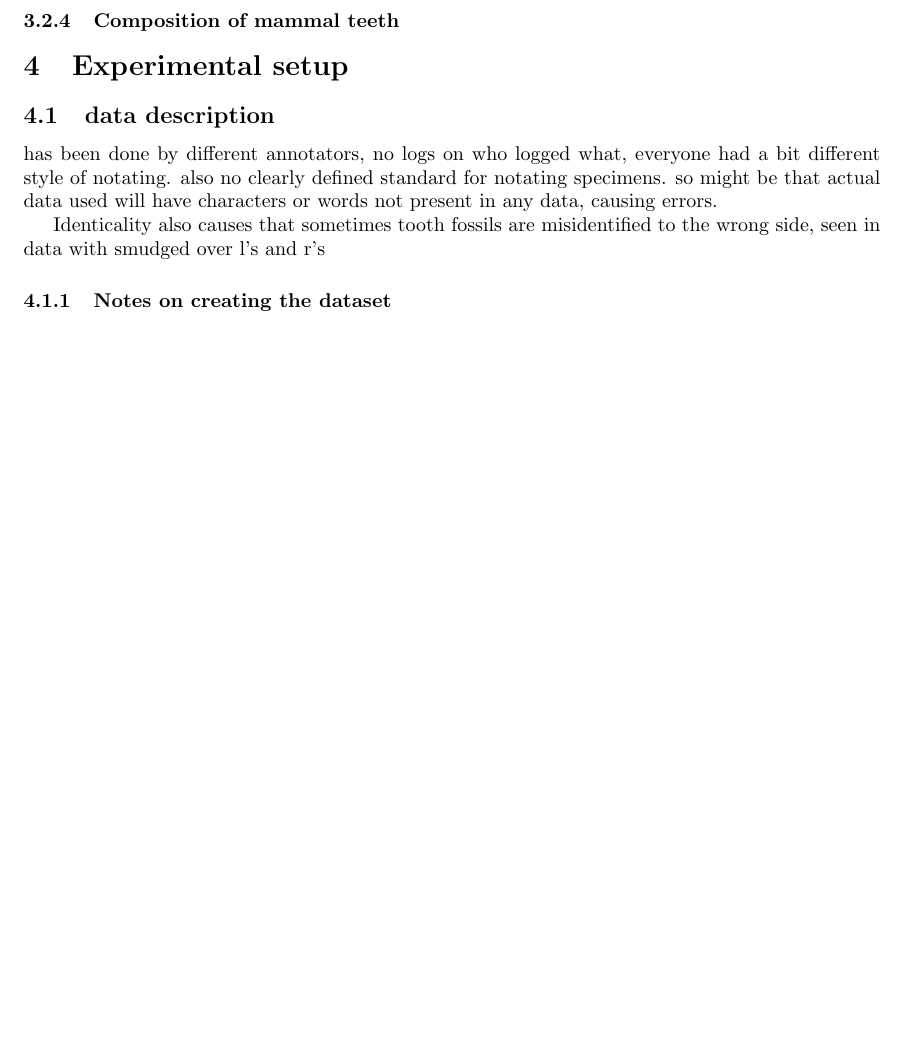
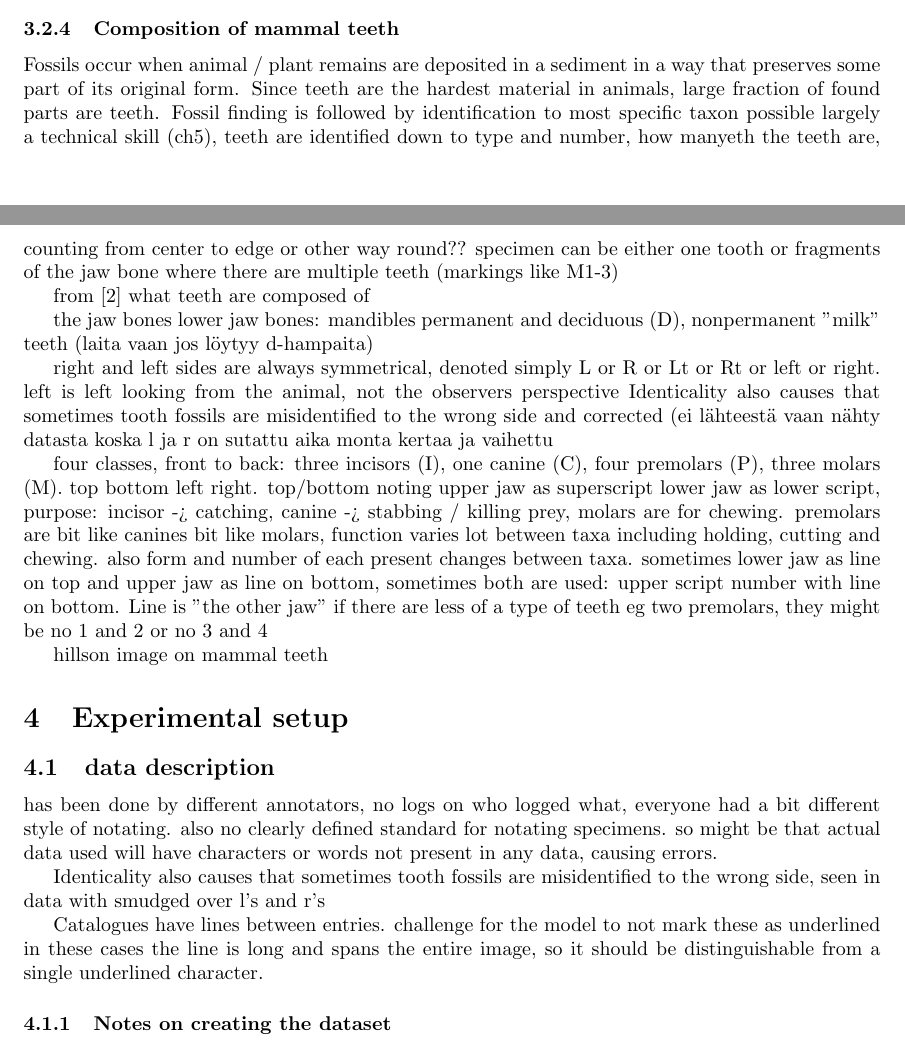
Before and after one commit to korolainenriikka/thesis, a LaTeX thesis (tex/thesis_notes/thesis_notes.tex): part of page 3 of 4 before the commit and two parts of pages 2 and 3 of 5 after it, the two joined at a grey line, cut so that both start at the same text, the shorter picture padded with empty space. Compiled offline with pdfLaTeX.

Commit message:
Some more notes on data

```diff
--- a/tex/thesis_notes/thesis_notes.tex
+++ b/tex/thesis_notes/thesis_notes.tex
@@ -113,29 +113,29 @@ maybe, how the data is used
 
 \subsubsection{Composition of mammal teeth}
 
-%Fossils occur when animal / plant remains are deposited in a sediment in a way that preserves
-%some part of its original form. Since teeth are the hardest material in animals, large fraction
-%of found parts are teeth. Fossil finding is followed by identification to most specific taxon possible
-%largely a technical skill (ch5), teeth are identified down to type and number, how manyeth the teeth are,
-%counting from center to edge or other way round??
-%specimen can be either one tooth or fragments of the jaw bone where there are multiple teeth (markings like M1-3)
+Fossils occur when animal / plant remains are deposited in a sediment in a way that preserves
+some part of its original form. Since teeth are the hardest material in animals, large fraction
+of found parts are teeth. Fossil finding is followed by identification to most specific taxon possible
+largely a technical skill (ch5), teeth are identified down to type and number, how manyeth the teeth are,
+counting from center to edge or other way round??
+specimen can be either one tooth or fragments of the jaw bone where there are multiple teeth (markings like M1-3)
 
-%from \cite{Hillson_2005} what teeth are composed of
+from \cite{Hillson_2005} what teeth are composed of
 
-% the jaw bones
-%lower jaw bones: mandibles
-% permanent and deciduous (D), nonpermanent "milk" teeth (laita vaan jos löytyy d-hampaita)
+ the jaw bones
+lower jaw bones: mandibles
+ permanent and deciduous (D), nonpermanent "milk" teeth (laita vaan jos löytyy d-hampaita)
 
-%right and left sides are always symmetrical, denoted simply L or R or Lt or Rt or left or right. left is left looking from the animal, not the observers perspective
-%Identicality also causes that sometimes tooth fossils are misidentified to the wrong side and corrected (ei lähteestä vaan nähty datasta koska l ja r on sutattu aika monta kertaa ja vaihettu
+right and left sides are always symmetrical, denoted simply L or R or Lt or Rt or left or right. left is left looking from the animal, not the observers perspective
+Identicality also causes that sometimes tooth fossils are misidentified to the wrong side and corrected (ei lähteestä vaan nähty datasta koska l ja r on sutattu aika monta kertaa ja vaihettu
 
-%four classes, front to back: three incisors (I), one canine (C), four premolars (P), three molars (M). top bottom left right. top/bottom noting upper jaw as superscript lower jaw as lower script,
-% purpose: incisor -> catching, canine -> stabbing / killing prey, molars are for chewing. premolars are bit like canines bit like molars, function varies lot
-% between taxa including holding, cutting and chewing. also form and number of each present changes between taxa.
-%sometimes lower jaw as line on top and upper jaw as line on bottom, sometimes both are used: upper script number with line on bottom. Line is "the other jaw"
-%if there are less of a type of teeth eg two premolars, they might be no 1 and 2 or no 3 and 4
+four classes, front to back: three incisors (I), one canine (C), four premolars (P), three molars (M). top bottom left right. top/bottom noting upper jaw as superscript lower jaw as lower script,
+ purpose: incisor -> catching, canine -> stabbing / killing prey, molars are for chewing. premolars are bit like canines bit like molars, function varies lot
+ between taxa including holding, cutting and chewing. also form and number of each present changes between taxa.
+sometimes lower jaw as line on top and upper jaw as line on bottom, sometimes both are used: upper script number with line on bottom. Line is "the other jaw"
+if there are less of a type of teeth eg two premolars, they might be no 1 and 2 or no 3 and 4
 
-% hillson image on mammal teeth
+ hillson image on mammal teeth
 
 % summary of chapter
 
@@ -153,6 +153,10 @@ characters or words not present in any data, causing errors.
 
 Identicality also causes that sometimes tooth fossils are misidentified to
 the wrong side, seen in data with smudged over l's and r's
+
+Catalogues have lines between entries. challenge for the model to not mark these as underlined
+in these cases the line is long and spans the entire image, so it should be distinguishable from
+a single underlined character.
 
 \subsubsection{Notes on creating the dataset}
 
```
Also changed, not shown: code/special_characters.txt (+4 -2 lines), tex/thesis_notes/thesis_notes.pdf.
